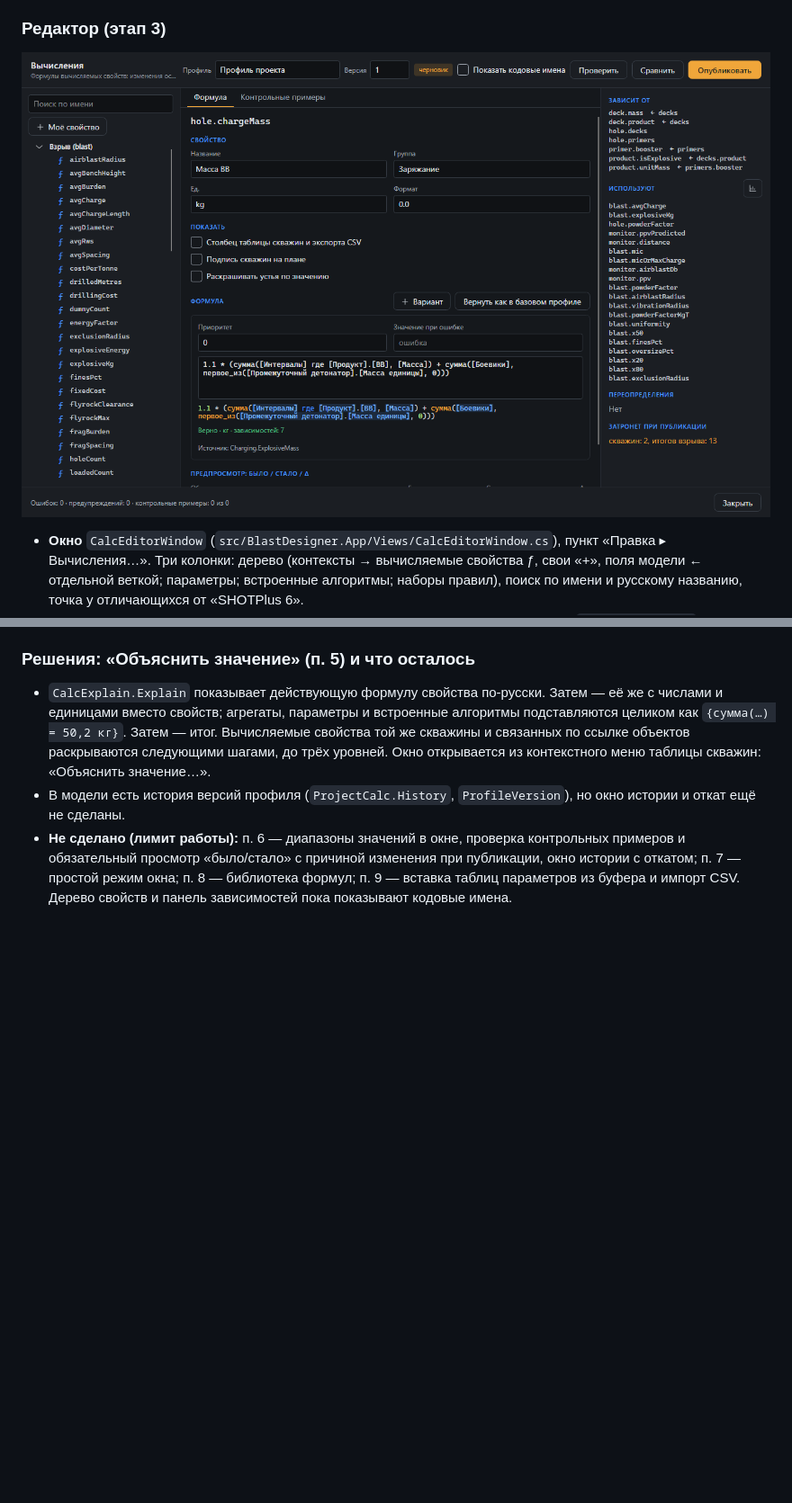
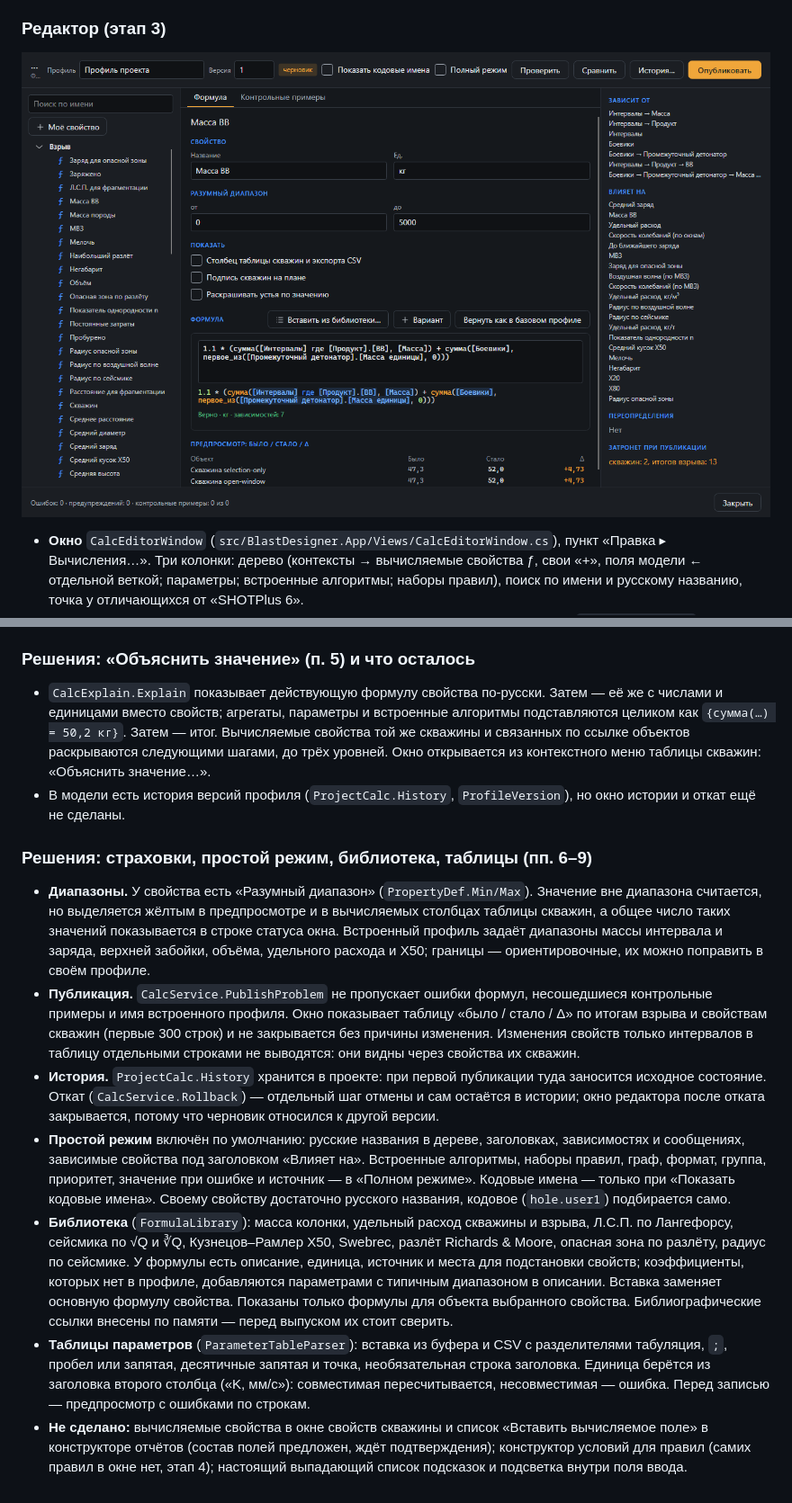
Before and after one commit to rootspain/bdsgnr, a Markdown page: doc/calc-engine.md, 2 parts joined by grey strips. Shown at 90% size. Rendered like a GitHub page; pictures changed too: doc/calc-editor.png; blank space fills up the shorter version.

```diff
--- a/doc/calc-engine.md
+++ b/doc/calc-engine.md
@@ -186,4 +186,13 @@ monitor.ppv     = param(site.vib.K) * (distance / sqrt(blast.mic))^(-param(site.
 
 - `CalcExplain.Explain` показывает действующую формулу свойства по-русски. Затем — её же с числами и единицами вместо свойств; агрегаты, параметры и встроенные алгоритмы подставляются целиком как `{сумма(…) = 50,2 кг}`. Затем — итог. Вычисляемые свойства той же скважины и связанных по ссылке объектов раскрываются следующими шагами, до трёх уровней. Окно открывается из контекстного меню таблицы скважин: «Объяснить значение…».
 - В модели есть история версий профиля (`ProjectCalc.History`, `ProfileVersion`), но окно истории и откат ещё не сделаны.
-- **Не сделано (лимит работы):** п. 6 — диапазоны значений в окне, проверка контрольных примеров и обязательный просмотр «было/стало» с причиной изменения при публикации, окно истории с откатом; п. 7 — простой режим окна; п. 8 — библиотека формул; п. 9 — вставка таблиц параметров из буфера и импорт CSV. Дерево свойств и панель зависимостей пока показывают кодовые имена.
+
+### Решения: страховки, простой режим, библиотека, таблицы (пп. 6–9)
+
+- **Диапазоны.** У свойства есть «Разумный диапазон» (`PropertyDef.Min/Max`). Значение вне диапазона считается, но выделяется жёлтым в предпросмотре и в вычисляемых столбцах таблицы скважин, а общее число таких значений показывается в строке статуса окна. Встроенный профиль задаёт диапазоны массы интервала и заряда, верхней забойки, объёма, удельного расхода и X50; границы — ориентировочные, их можно поправить в своём профиле.
+- **Публикация.** `CalcService.PublishProblem` не пропускает ошибки формул, несошедшиеся контрольные примеры и имя встроенного профиля. Окно показывает таблицу «было / стало / Δ» по итогам взрыва и свойствам скважин (первые 300 строк) и не закрывается без причины изменения. Изменения свойств только интервалов в таблицу отдельными строками не выводятся: они видны через свойства их скважин.
+- **История.** `ProjectCalc.History` хранится в проекте: при первой публикации туда заносится исходное состояние. Откат (`CalcService.Rollback`) — отдельный шаг отмены и сам остаётся в истории; окно редактора после отката закрывается, потому что черновик относился к другой версии.
+- **Простой режим** включён по умолчанию: русские названия в дереве, заголовках, зависимостях и сообщениях, зависимые свойства под заголовком «Влияет на». Встроенные алгоритмы, наборы правил, граф, формат, группа, приоритет, значение при ошибке и источник — в «Полном режиме». Кодовые имена — только при «Показать кодовые имена». Своему свойству достаточно русского названия, кодовое (`hole.user1`) подбирается само.
+- **Библиотека** (`FormulaLibrary`): масса колонки, удельный расход скважины и взрыва, Л.С.П. по Лангефорсу, сейсмика по √Q и ∛Q, Кузнецов–Рамлер X50, Swebrec, разлёт Richards & Moore, опасная зона по разлёту, радиус по сейсмике. У формулы есть описание, единица, источник и места для подстановки свойств; коэффициенты, которых нет в профиле, добавляются параметрами с типичным диапазоном в описании. Вставка заменяет основную формулу свойства. Показаны только формулы для объекта выбранного свойства. Библиографические ссылки внесены по памяти — перед выпуском их стоит сверить.
+- **Таблицы параметров** (`ParameterTableParser`): вставка из буфера и CSV с разделителями табуляция, `;`, пробел или запятая, десятичные запятая и точка, необязательная строка заголовка. Единица берётся из заголовка второго столбца («K, мм/с»): совместимая пересчитывается, несовместимая — ошибка. Перед записью — предпросмотр с ошибками по строкам.
+- **Не сделано:** вычисляемые свойства в окне свойств скважины и список «Вставить вычисляемое поле» в конструкторе отчётов (состав полей предложен, ждёт подтверждения); конструктор условий для правил (самих правил в окне нет, этап 4); настоящий выпадающий список подсказок и подсветка внутри поля ввода.
```
Also changed, not shown: 5 other files.
